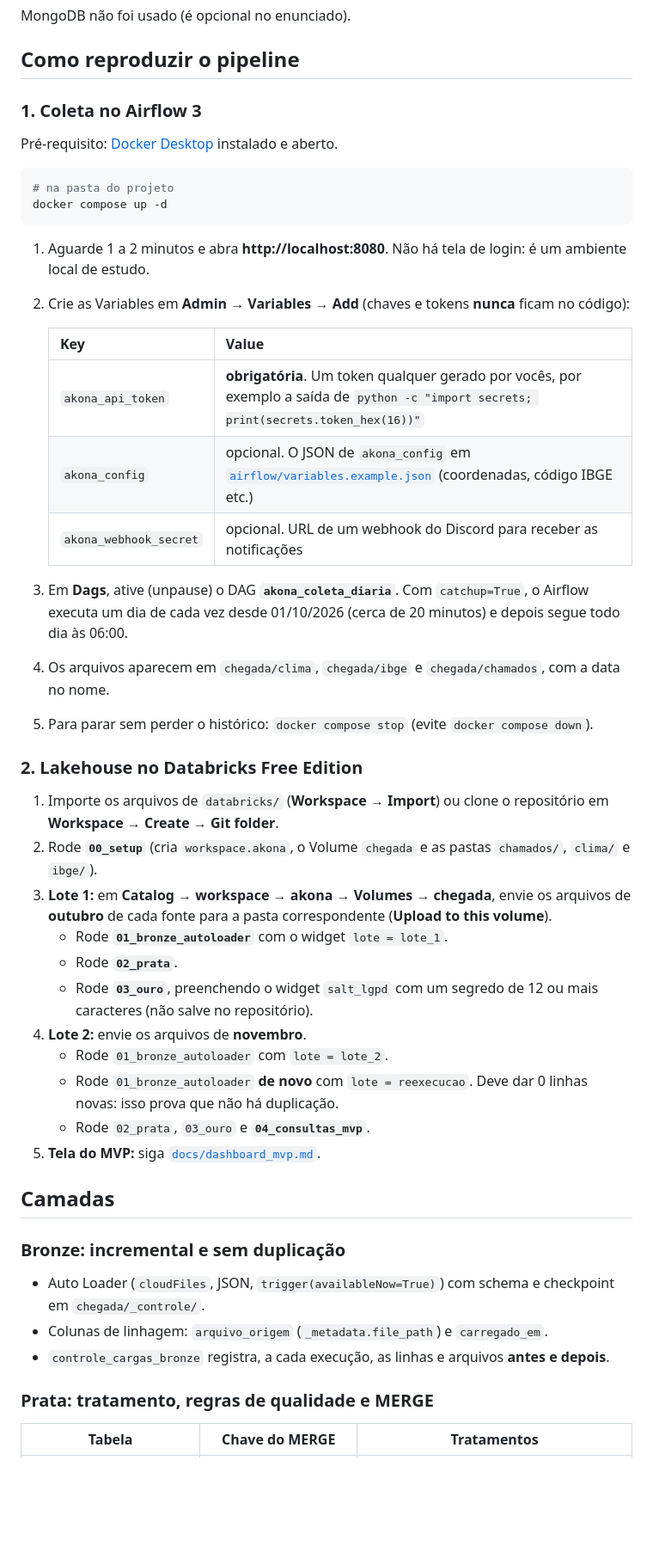
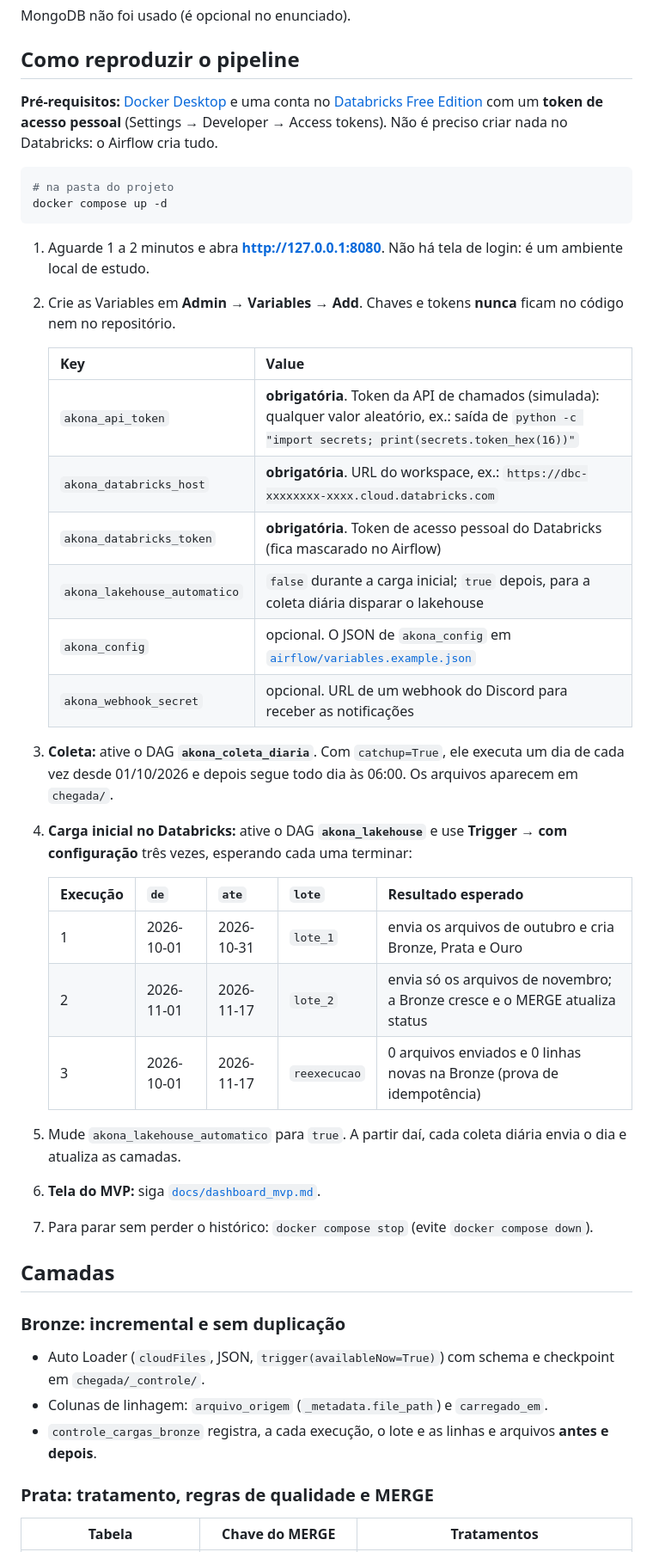
Before and after one commit to GDPMg/akona-energy-dados, a Markdown page: README.md, the part around one of its changes. Shown at 86% size. GitHub-like rendering; blank space fills up the shorter version.

````diff
--- a/README.md
+++ b/README.md
@@ -79,50 +97,48 @@ MongoDB não foi usado (é opcional no enunciado).
 
 ## Como reproduzir o pipeline
 
-### 1. Coleta no Airflow 3
-
-Pré-requisito: [Docker Desktop](https://www.docker.com/products/docker-desktop/) instalado e aberto.
+**Pré-requisitos:** [Docker Desktop](https://www.docker.com/products/docker-desktop/) e uma conta no
+[Databricks Free Edition](https://www.databricks.com/learn/free-edition) com um **token de acesso pessoal**
+(Settings → Developer → Access tokens). Não é preciso criar nada no Databricks: o Airflow cria tudo.
 
 ```powershell
 # na pasta do projeto
 docker compose up -d
 ```
 
-1. Aguarde 1 a 2 minutos e abra **http://localhost:8080**. Não há tela de login: é um ambiente local de estudo.
-2. Crie as Variables em **Admin → Variables → Add** (chaves e tokens **nunca** ficam no código):
+1. Aguarde 1 a 2 minutos e abra **http://127.0.0.1:8080**. Não há tela de login: é um ambiente local de estudo.
+2. Crie as Variables em **Admin → Variables → Add**. Chaves e tokens **nunca** ficam no código nem no repositório.
 
    | Key | Value |
    |---|---|
-   | `akona_api_token` | **obrigatória**. Um token qualquer gerado por vocês, por exemplo a saída de `python -c "import secrets; print(secrets.token_hex(16))"` |
-   | `akona_config` | opcional. O JSON de `akona_config` em [`airflow/variables.example.json`](airflow/variables.example.json) (coordenadas, código IBGE etc.) |
+   | `akona_api_token` | **obrigatória**. Token da API de chamados (simulada): qualquer valor aleatório, ex.: saída de `python -c "import secrets; print(secrets.token_hex(16))"` |
+   | `akona_databricks_host` | **obrigatória**. URL do workspace, ex.: `https://dbc-xxxxxxxx-xxxx.cloud.databricks.com` |
+   | `akona_databricks_token` | **obrigatória**. Token de acesso pessoal do Databricks (fica mascarado no Airflow) |
+   | `akona_lakehouse_automatico` | `false` durante a carga inicial; `true` depois, para a coleta diária disparar o lakehouse |
+   | `akona_config` | opcional. O JSON de `akona_config` em [`airflow/variables.example.json`](airflow/variables.example.json) |
    | `akona_webhook_secret` | opcional. URL de um webhook do Discord para receber as notificações |
 
-3. Em **Dags**, ative (unpause) o DAG **`akona_coleta_diaria`**. Com `catchup=True`, o Airflow executa um dia de
-   cada vez desde 01/10/2026 (cerca de 20 minutos) e depois segue todo dia às 06:00.
-4. Os arquivos aparecem em `chegada/clima`, `chegada/ibge` e `chegada/chamados`, com a data no nome.
-5. Para parar sem perder o histórico: `docker compose stop` (evite `docker compose down`).
+3. **Coleta:** ative o DAG **`akona_coleta_diaria`**. Com `catchup=True`, ele executa um dia de cada vez desde
+   01/10/2026 e depois segue todo dia às 06:00. Os arquivos aparecem em `chegada/`.
+4. **Carga inicial no Databricks:** ative o DAG **`akona_lakehouse`** e use **Trigger → com configuração** três vezes,
+   esperando cada uma terminar:
 
-### 2. Lakehouse no Databricks Free Edition
+   | Execução | `de` | `ate` | `lote` | Resultado esperado |
+   |---|---|---|---|---|
+   | 1 | 2026-10-01 | 2026-10-31 | `lote_1` | envia os arquivos de outubro e cria Bronze, Prata e Ouro |
+   | 2 | 2026-11-01 | 2026-11-17 | `lote_2` | envia só os arquivos de novembro; a Bronze cresce e o MERGE atualiza status |
+   | 3 | 2026-10-01 | 2026-11-17 | `reexecucao` | 0 arquivos enviados e 0 linhas novas na Bronze (prova de idempotência) |
 
-1. Importe os arquivos de `databricks/` (**Workspace → Import**) ou clone o repositório em **Workspace → Create → Git folder**.
-2. Rode **`00_setup`** (cria `workspace.akona`, o Volume `chegada` e as pastas `chamados/`, `clima/` e `ibge/`).
-3. **Lote 1:** em **Catalog → workspace → akona → Volumes → chegada**, envie os arquivos de **outubro** de cada fonte
-   para a pasta correspondente (**Upload to this volume**).
-   - Rode **`01_bronze_autoloader`** com o widget `lote = lote_1`.
-   - Rode **`02_prata`**.
-   - Rode **`03_ouro`**, preenchendo o widget `salt_lgpd` com um segredo de 12 ou mais caracteres (não salve no repositório).
-4. **Lote 2:** envie os arquivos de **novembro**.
-   - Rode `01_bronze_autoloader` com `lote = lote_2`.
-   - Rode `01_bronze_autoloader` **de novo** com `lote = reexecucao`. Deve dar 0 linhas novas: isso prova que não há duplicação.
-   - Rode `02_prata`, `03_ouro` e **`04_consultas_mvp`**.
-5. **Tela do MVP:** siga [`docs/dashboard_mvp.md`](docs/dashboard_mvp.md).
+5. Mude `akona_lakehouse_automatico` para `true`. A partir daí, cada coleta diária envia o dia e atualiza as camadas.
+6. **Tela do MVP:** siga [`docs/dashboard_mvp.md`](docs/dashboard_mvp.md).
+7. Para parar sem perder o histórico: `docker compose stop` (evite `docker compose down`).
 
 ## Camadas
 
 ### Bronze: incremental e sem duplicação
 - Auto Loader (`cloudFiles`, JSON, `trigger(availableNow=True)`) com schema e checkpoint em `chegada/_controle/`.
 - Colunas de linhagem: `arquivo_origem` (`_metadata.file_path`) e `carregado_em`.
-- `controle_cargas_bronze` registra, a cada execução, as linhas e arquivos **antes e depois**.
+- `controle_cargas_bronze` registra, a cada execução, o lote e as linhas e arquivos **antes e depois**.
 
 ### Prata: tratamento, regras de qualidade e MERGE
 
````
Also changed, not shown: other parts of README.md (+46 -26 lines), docs/dashboard_mvp.md (+1 -1 lines), docs/relatorio_modelo.md (+54 -25 lines), docs/img/arquitetura.png, 10 other files.
